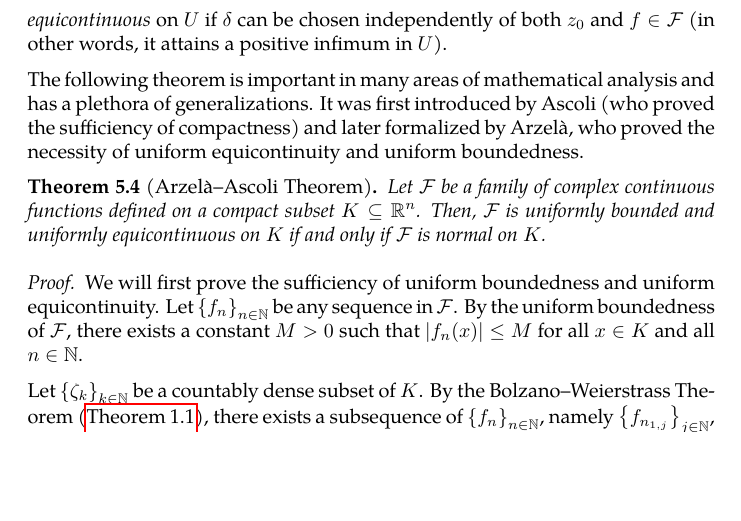
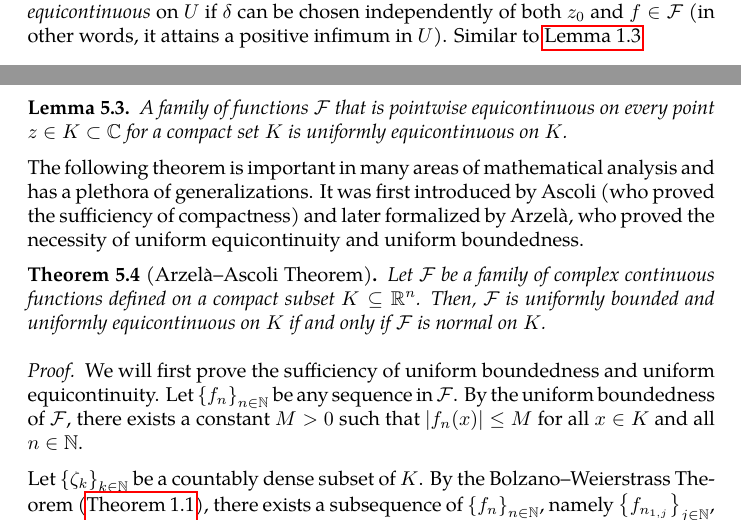
Before and after one commit to slipperking/complex-analysis-latex, a LaTeX document (main.tex): part of page 134 of 144 before the commit and two parts of pages 133 and 134 of 144 after it, the two joined at a grey line, cut so that both start at the same text, the shorter picture padded with empty space. Compiled offline with pdfLaTeX.

Commit message:
overleaf_to_git (Sat Aug  2 00:01:36 2025 -0700): update main.tex from r18812 to r18816

```diff
--- a/main.tex
+++ b/main.tex
@@ -3103,8 +3103,10 @@ The following notion was introduced and formalized by the Italian mathematicians
 \begin{definition}[Equicontinuity]\label{def:equicontinuity}
     A family of functions \(\mathcal{F}\) defined on a region \(U\subseteq\mathbb{C}\) is said to be \textit{equicontinuous} at a point \(z_0\in U\) if for every \(\varepsilon>0\), there exists a \(\delta>0\) (that may depend on \(z_0\)) such that for all \(f\in\mathcal{F}\) and all \(z\in U\) with \(\abs{z-z_0}<\delta\), we have \(\abs{f(z)-f(z_0)}<\varepsilon\).
 \end{definition}
-In contrast, the uniform continuity of a function \(f\) guarantees that \(\delta\) may be chosen independently of \(z_0\). In the case of (pointwise) equicontinuity, it is chosen independently of \(f\in\mathcal{F}\). A family of functions is said to be be \textit{uniformly equicontinuous} on \(U\) if \(\delta\) can be chosen independently of both \(z_0\) and \(f\in\mathcal{F}\) (in other words, it attains a positive infimum in \(U\)).
-
+In contrast, the uniform continuity of a function \(f\) guarantees that \(\delta\) may be chosen independently of \(z_0\). In the case of (pointwise) equicontinuity, it is chosen independently of \(f\in\mathcal{F}\). A family of functions is said to be be \textit{uniformly equicontinuous} on \(U\) if \(\delta\) can be chosen independently of both \(z_0\) and \(f\in\mathcal{F}\) (in other words, it attains a positive infimum in \(U\)). Similar to \autoref{lemma:uniformcontinuousovercompactset}
+\begin{lemma}\label{lemma:uniformequicontinuousovercompactset}
+    A family of functions \(\mathcal{F}\) that is pointwise equicontinuous on every point \(z\in K\subset\mathbb{C}\) for a compact set \(K\) is uniformly equicontinuous on \(K\).
+\end{lemma}
 The following theorem is important in many areas of mathematical analysis and has a plethora of generalizations. It was first introduced by Ascoli (who proved the sufficiency of compactness) and later formalized by Arzelà, who proved the necessity of uniform equicontinuity and uniform boundedness.
 \begin{theorem}[Arzelà--Ascoli Theorem]\label{thm:arzelaascoli}
     Let \(\mathcal{F}\) be a family of complex continuous functions defined on a compact subset \(K\subseteq\mathbb{R}^n\). Then, \(\mathcal{F}\) is uniformly bounded and uniformly equicontinuous on \(K\) if and only if \(\mathcal{F}\) is normal on \(K\).
```
Also changed, not shown: main.tex (4 more changed lines).
